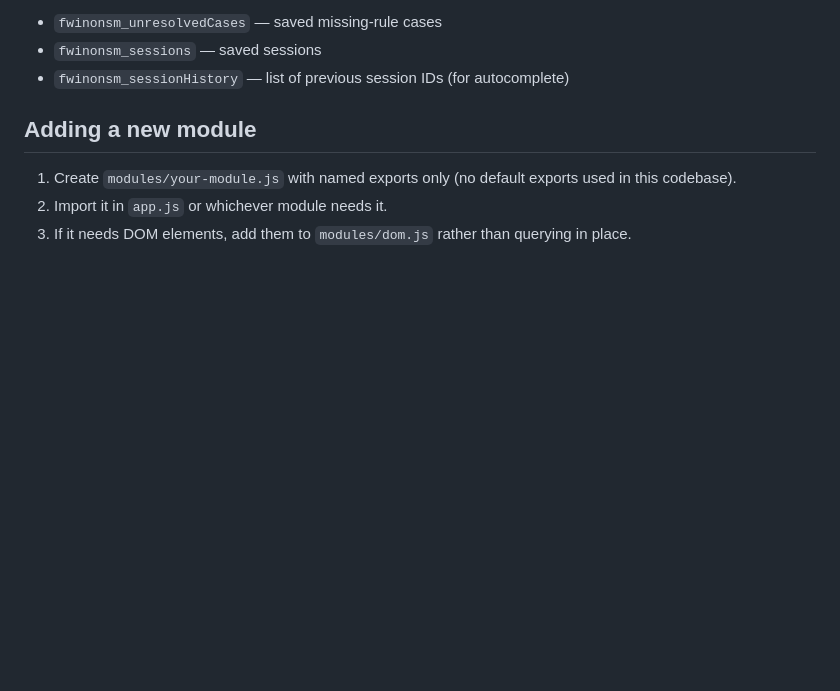
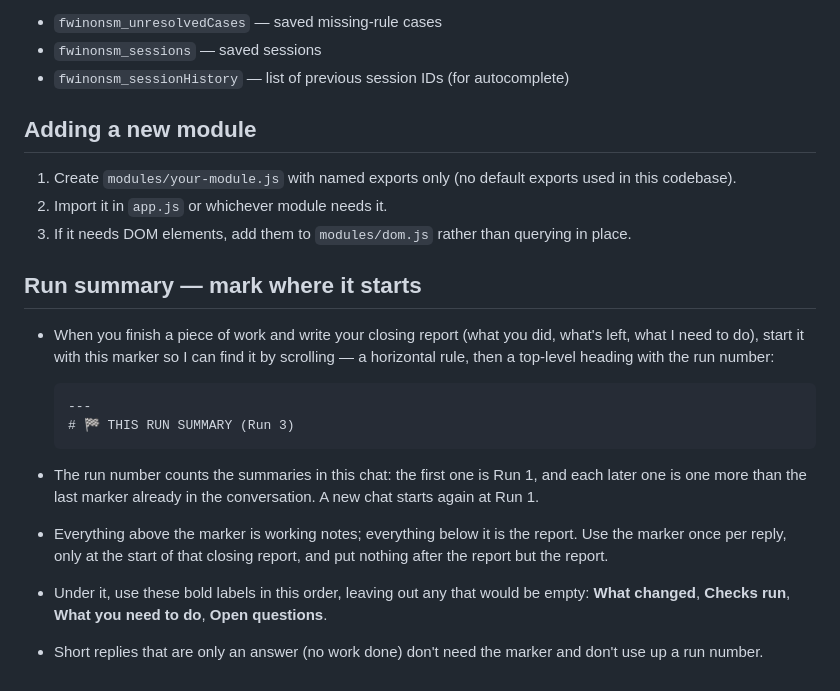
Before and after one commit to cdomotor-g/F-TIDE, a Markdown page: CLAUDE.md, the part around the change. Drawn GitHub-style; blank space fills up the shorter version.

Commit message:
Ask agents to mark the closing report with a numbered run-summary heading
Co-Authored-By: Claude Opus 5.5 <noreply@anthropic.com>
Claude-Session: https://claude.ai/code/session_012sb6vYqHepCjNTESuSmJFi

````diff
--- a/CLAUDE.md
+++ b/CLAUDE.md
@@ -96,3 +96,16 @@ The decision tree is a JSON file. Key fields:
 1. Create `modules/your-module.js` with named exports only (no default exports used in this codebase).
 2. Import it in `app.js` or whichever module needs it.
 3. If it needs DOM elements, add them to `modules/dom.js` rather than querying in place.
+
+## Run summary — mark where it starts
+- When you finish a piece of work and write your closing report (what you did, what's left, what I need to do), start it with this marker so I can find it by scrolling — a horizontal rule, then a top-level heading with the run number:
+
+  ```
+  ---
+  # 🏁 THIS RUN SUMMARY (Run 3)
+  ```
+
+- The run number counts the summaries in this chat: the first one is Run 1, and each later one is one more than the last marker already in the conversation. A new chat starts again at Run 1.
+- Everything above the marker is working notes; everything below it is the report. Use the marker once per reply, only at the start of that closing report, and put nothing after the report but the report.
+- Under it, use these bold labels in this order, leaving out any that would be empty: **What changed**, **Checks run**, **What you need to do**, **Open questions**.
+- Short replies that are only an answer (no work done) don't need the marker and don't use up a run number.
````
